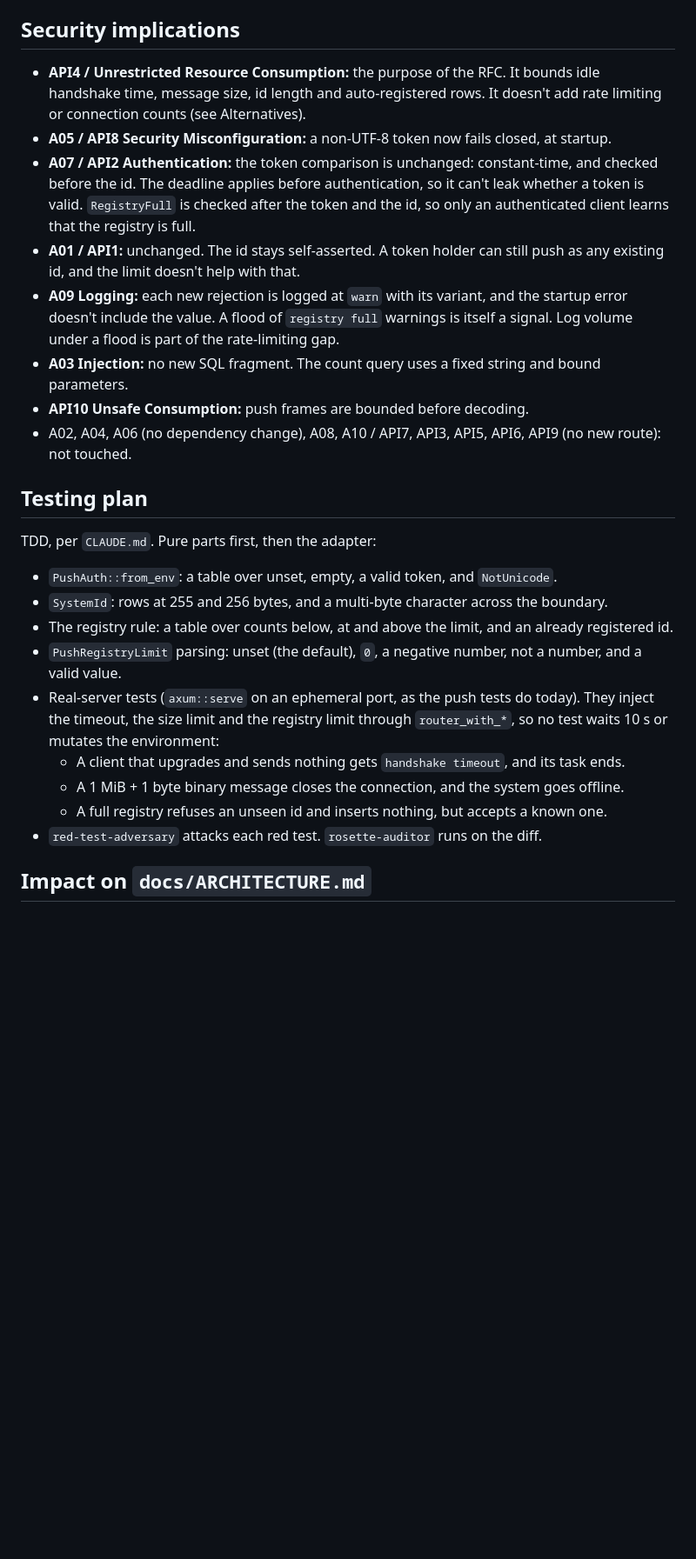
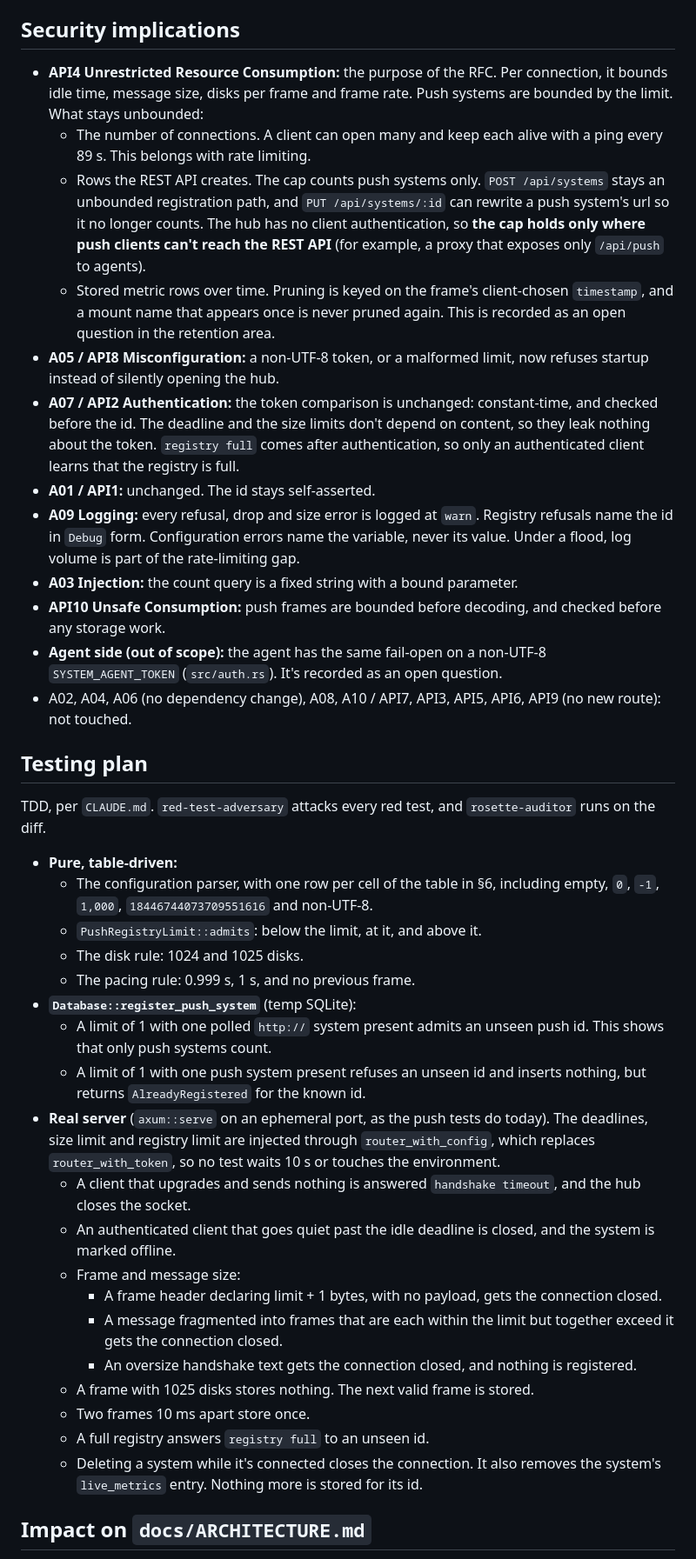
Before and after one commit to pietrangelo/monitoring-agent, a Markdown page: rfcs/0006-push-resource-limits.md, the part around one of its changes. Shown at 87% size. GitHub-like rendering; blank space fills up the shorter version.

```diff
--- a/rfcs/0006-push-resource-limits.md
+++ b/rfcs/0006-push-resource-limits.md
@@ -154,42 +214,70 @@ meaning "push auth disabled", with its startup warning, because compose files co
 
 ## Security implications
 
-- **API4 / Unrestricted Resource Consumption:** the purpose of the RFC. It bounds idle
-  handshake time, message size, id length and auto-registered rows. It doesn't add rate
-  limiting or connection counts (see Alternatives).
-- **A05 / API8 Security Misconfiguration:** a non-UTF-8 token now fails closed, at startup.
-- **A07 / API2 Authentication:** the token comparison is unchanged: constant-time, and
-  checked before the id. The deadline applies before authentication, so it can't leak
-  whether a token is valid. `RegistryFull` is checked after the token and the id, so only
-  an authenticated client learns that the registry is full.
-- **A01 / API1:** unchanged. The id stays self-asserted. A token holder can still push as
-  any existing id, and the limit doesn't help with that.
-- **A09 Logging:** each new rejection is logged at `warn` with its variant, and the startup
-  error doesn't include the value. A flood of `registry full` warnings is itself a signal.
-  Log volume under a flood is part of the rate-limiting gap.
-- **A03 Injection:** no new SQL fragment. The count query uses a fixed string and bound
-  parameters.
-- **API10 Unsafe Consumption:** push frames are bounded before decoding.
+- **API4 Unrestricted Resource Consumption:** the purpose of the RFC. Per connection, it
+  bounds idle time, message size, disks per frame and frame rate. Push systems are bounded by
+  the limit. What stays unbounded:
+  - The number of connections. A client can open many and keep each alive with a ping every
+    89 s. This belongs with rate limiting.
+  - Rows the REST API creates. The cap counts push systems only. `POST /api/systems` stays an
+    unbounded registration path, and `PUT /api/systems/:id` can rewrite a push system's url
+    so it no longer counts. The hub has no client authentication, so **the cap holds only
+    where push clients can't reach the REST API** (for example, a proxy that exposes only
+    `/api/push` to agents).
+  - Stored metric rows over time. Pruning is keyed on the frame's client-chosen `timestamp`,
+    and a mount name that appears once is never pruned again. This is recorded as an open
+    question in the retention area.
+- **A05 / API8 Misconfiguration:** a non-UTF-8 token, or a malformed limit, now refuses
+  startup instead of silently opening the hub.
+- **A07 / API2 Authentication:** the token comparison is unchanged: constant-time, and checked
+  before the id. The deadline and the size limits don't depend on content, so they leak
+  nothing about the token. `registry full` comes after authentication, so only an
+  authenticated client learns that the registry is full.
+- **A01 / API1:** unchanged. The id stays self-asserted.
+- **A09 Logging:** every refusal, drop and size error is logged at `warn`. Registry refusals
+  name the id in `Debug` form. Configuration errors name the variable, never its value.
+  Under a flood, log volume is part of the rate-limiting gap.
+- **A03 Injection:** the count query is a fixed string with a bound parameter.
+- **API10 Unsafe Consumption:** push frames are bounded before decoding, and checked before
+  any storage work.
+- **Agent side (out of scope):** the agent has the same fail-open on a non-UTF-8
+  `SYSTEM_AGENT_TOKEN` (`src/auth.rs`). It's recorded as an open question.
 - A02, A04, A06 (no dependency change), A08, A10 / API7, API3, API5, API6, API9 (no new
   route): not touched.
 
 ## Testing plan
 
-TDD, per `CLAUDE.md`. Pure parts first, then the adapter:
+TDD, per `CLAUDE.md`. `red-test-adversary` attacks every red test, and `rosette-auditor` runs
+on the diff.
 
-- `PushAuth::from_env`: a table over unset, empty, a valid token, and `NotUnicode`.
-- `SystemId`: rows at 255 and 256 bytes, and a multi-byte character across the boundary.
-- The registry rule: a table over counts below, at and above the limit, and an already
-  registered id.
-- `PushRegistryLimit` parsing: unset (the default), `0`, a negative number, not a number,
-  and a valid value.
-- Real-server tests (`axum::serve` on an ephemeral port, as the push tests do today). They
-  inject the timeout, the size limit and the registry limit through `router_with_*`, so no
-  test waits 10 s or mutates the environment:
-  - A client that upgrades and sends nothing gets `handshake timeout`, and its task ends.
-  - A 1 MiB + 1 byte binary message closes the connection, and the system goes offline.
-  - A full registry refuses an unseen id and inserts nothing, but accepts a known one.
-- `red-test-adversary` attacks each red test. `rosette-auditor` runs on the diff.
+- **Pure, table-driven:**
+  - The configuration parser, with one row per cell of the table in §6, including empty, `0`,
+    `-1`, `1,000`, `18446744073709551616` and non-UTF-8.
+  - `PushRegistryLimit::admits`: below the limit, at it, and above it.
+  - The disk rule: 1024 and 1025 disks.
+  - The pacing rule: 0.999 s, 1 s, and no previous frame.
+- **`Database::register_push_system`** (temp SQLite):
+  - A limit of 1 with one polled `http://` system present admits an unseen push id. This
+    shows that only push systems count.
+  - A limit of 1 with one push system present refuses an unseen id and inserts nothing, but
+    returns `AlreadyRegistered` for the known id.
+- **Real server** (`axum::serve` on an ephemeral port, as the push tests do today). The
+  deadlines, size limit and registry limit are injected through `router_with_config`, which
+  replaces `router_with_token`, so no test waits 10 s or touches the environment.
+  - A client that upgrades and sends nothing is answered `handshake timeout`, and the hub
+    closes the socket.
+  - An authenticated client that goes quiet past the idle deadline is closed, and the system
+    is marked offline.
+  - Frame and message size:
+    - A frame header declaring limit + 1 bytes, with no payload, gets the connection closed.
+    - A message fragmented into frames that are each within the limit but together exceed it
+      gets the connection closed.
+    - An oversize handshake text gets the connection closed, and nothing is registered.
+  - A frame with 1025 disks stores nothing. The next valid frame is stored.
+  - Two frames 10 ms apart store once.
+  - A full registry answers `registry full` to an unseen id.
+  - Deleting a system while it's connected closes the connection. It also removes the
+    system's `live_metrics` entry. Nothing more is stored for its id.
 
 ## Impact on `docs/ARCHITECTURE.md`
 
```
Also changed, not shown: other parts of rfcs/0006-push-resource-limits.md (+210 -146 lines).
